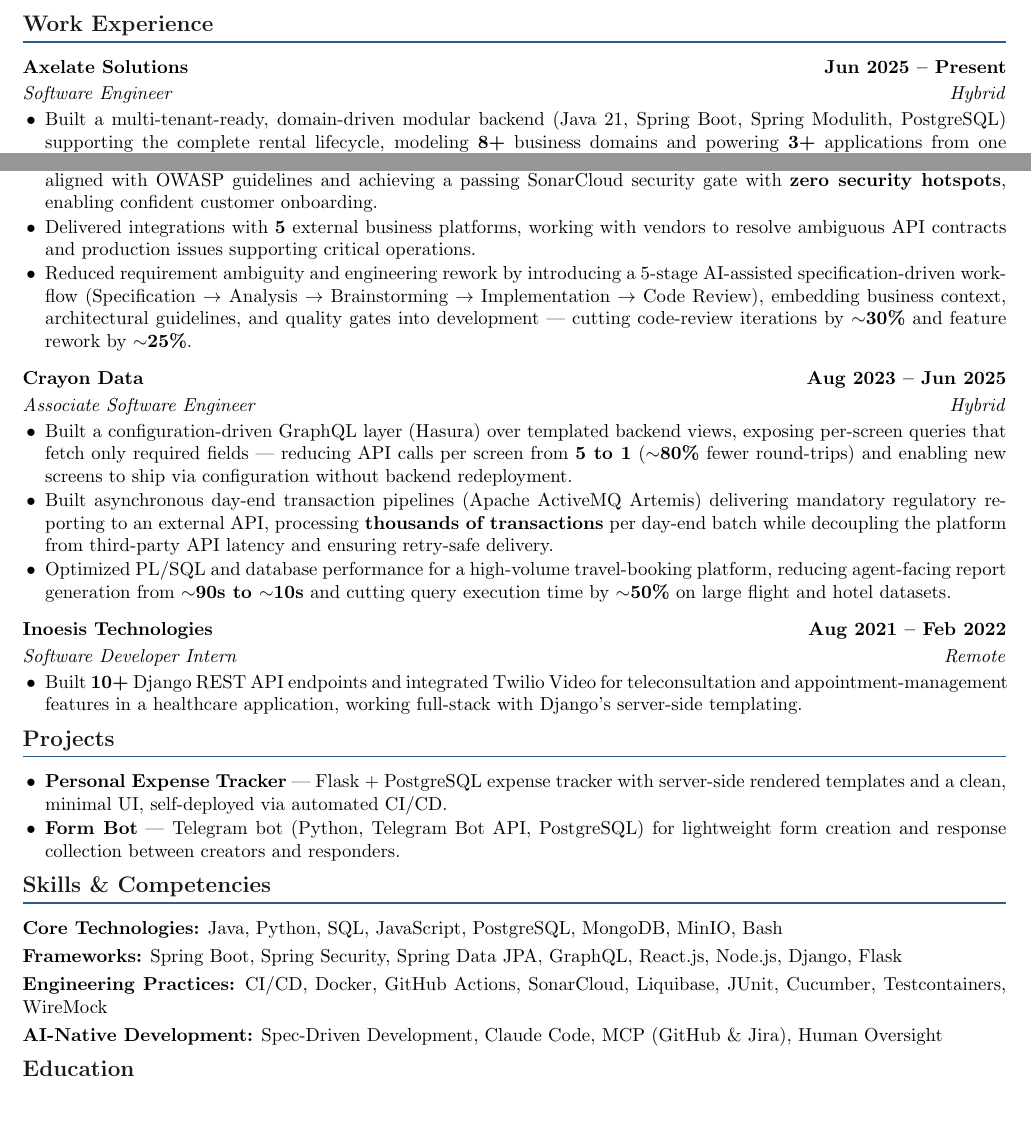
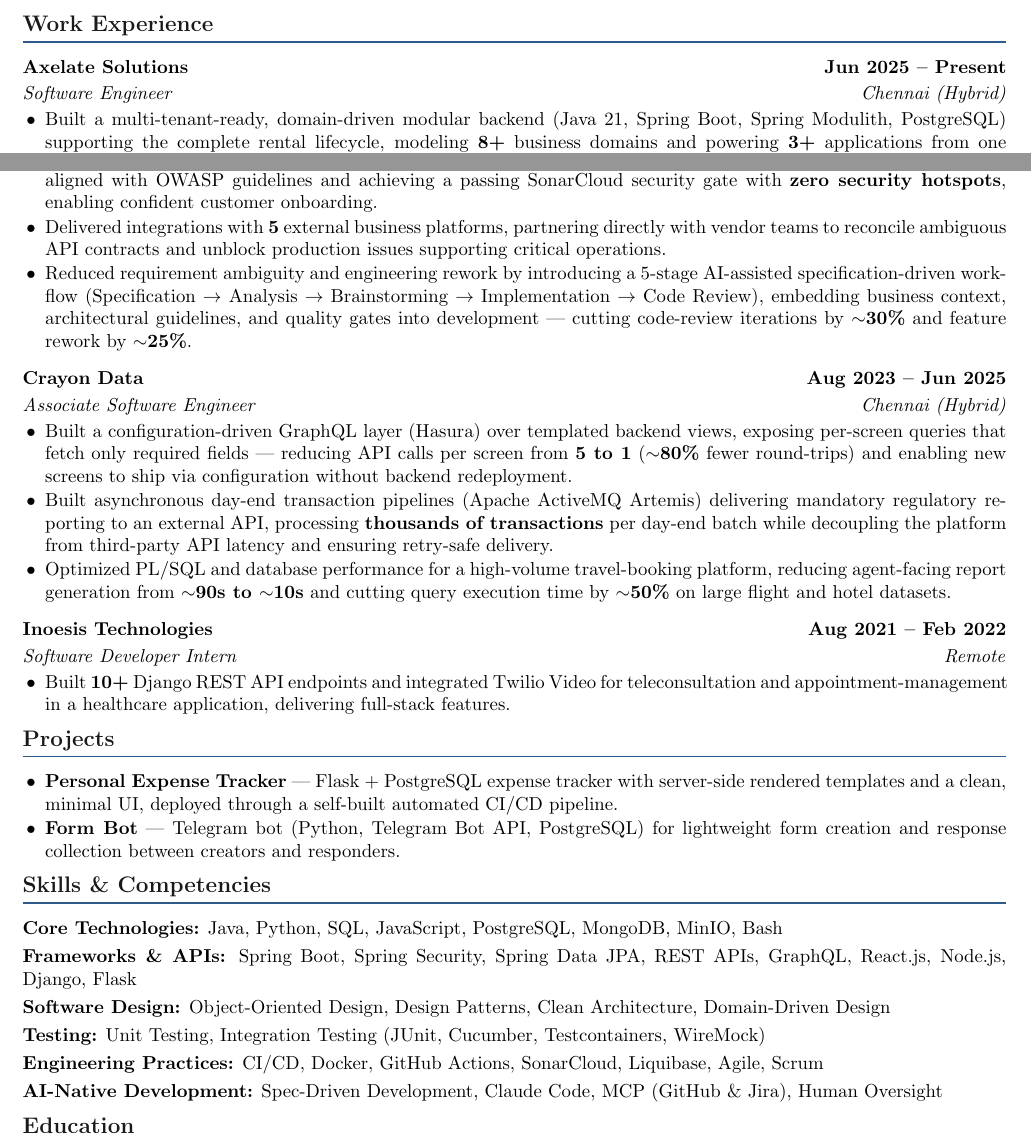
Before and after one commit to jagadish-ravichandran/resume, a LaTeX document (main.tex): two parts of the page, joined at a grey line, cut so that both start at the same text, the shorter picture padded with empty space. Compiled offline with pdfLaTeX.

Commit message:
Add Work Locations

```diff
--- a/main.tex
+++ b/main.tex
@@ -54,53 +32,41 @@
     \href{https://github.com/jagadish-ravichandran}{github.com/jagadish-ravichandran}
     }
 \end{center}
-
-% ============ SUMMARY ============
 \section*{Summary}
 \vspace{6pt}
 \noindent Software Engineer with 3+ years building domain-driven, multi-tenant-ready backend systems in Java, Spring Boot, and PostgreSQL. Focused on scalable, maintainable services, secure APIs, and reliable releases across B2B SaaS and fintech products. Strong interest in mapping business domains to clean, evolvable architecture.
-
-% ============ EXPERIENCE ============
 \section*{Work Experience}
-
-\jobentry{Axelate Solutions}{Software Engineer}{Hybrid}{Jun 2025 -- Present}
+\jobentry{Axelate Solutions}{Software Engineer}{Chennai (Hybrid)}{Jun 2025 -- Present}
 \begin{itemize}
     \item Built a multi-tenant-ready, domain-driven modular backend (Java 21, Spring Boot, Spring Modulith, PostgreSQL) supporting the complete rental lifecycle, modeling \textbf{8+} business domains and powering \textbf{3+} applications from one unified backend with clear module boundaries for future microservices decomposition.
     \item Implemented sender-constrained access controls (JWT, OTP, DPoP) and rate limiting across \textbf{20+} auth endpoints, aligned with OWASP guidelines and achieving a passing SonarCloud security gate with \textbf{zero security hotspots}, enabling confident customer onboarding.
-    \item Delivered integrations with \textbf{5} external business platforms, working with vendors to resolve ambiguous API contracts and production issues supporting critical operations.
+    \item Delivered integrations with \textbf{5} external business platforms, partnering directly with vendor teams to reconcile ambiguous API contracts and unblock production issues supporting critical operations.
     \item Reduced requirement ambiguity and engineering rework by introducing a 5-stage AI-assisted specification-driven workflow (Specification $\to$ Analysis $\to$ Brainstorming $\to$ Implementation $\to$ Code Review), embedding business context, architectural guidelines, and quality gates into development --- cutting code-review iterations by \textbf{$\sim$30\%} and feature rework by \textbf{$\sim$25\%}.
 \end{itemize}
-
-\jobentry{Crayon Data}{Associate Software Engineer}{Hybrid}{Aug 2023 -- Jun 2025}
+\jobentry{Crayon Data}{Associate Software Engineer}{Chennai (Hybrid)}{Aug 2023 -- Jun 2025}
 \begin{itemize}
     \item Built a configuration-driven GraphQL layer (Hasura) over templated backend views, exposing per-screen queries that fetch only required fields --- reducing API calls per screen from \textbf{5 to 1} (\textbf{$\sim$80\%} fewer round-trips) and enabling new screens to ship via configuration without backend redeployment.
     \item Built asynchronous day-end transaction pipelines (Apache ActiveMQ Artemis) delivering mandatory regulatory reporting to an external API, processing \textbf{thousands of transactions} per day-end batch while decoupling the platform from third-party API latency and ensuring retry-safe delivery.
     \item Optimized PL/SQL and database performance for a high-volume travel-booking platform, reducing agent-facing report generation from \textbf{$\sim$90s to $\sim$10s} and cutting query execution time by \textbf{$\sim$50\%} on large flight and hotel datasets.
 \end{itemize}
-
 \jobentry{Inoesis Technologies}{Software Developer Intern}{Remote}{Aug 2021 -- Feb 2022}
 \begin{itemize}
-    \item Built \textbf{10+} Django REST API endpoints and integrated Twilio Video for teleconsultation and appointment-management features in a healthcare application, working full-stack with Django's server-side templating.
+    \item Built \textbf{10+} Django REST API endpoints and integrated Twilio Video for teleconsultation and appointment-management in a healthcare application, delivering full-stack features.
 \end{itemize}
-
-% ============ PROJECTS ============
 \section*{Projects}
 \vspace{6pt}
 \begin{itemize}
-    \item \textbf{Personal Expense Tracker} --- Flask + PostgreSQL expense tracker with server-side rendered templates and a clean, minimal UI, self-deployed via automated CI/CD.
+    \item \textbf{Personal Expense Tracker} --- Flask + PostgreSQL expense tracker with server-side rendered templates and a clean, minimal UI, deployed through a self-built automated CI/CD pipeline.
     \item \textbf{Form Bot} --- Telegram bot (Python, Telegram Bot API, PostgreSQL) for lightweight form creation and response collection between creators and responders.
 \end{itemize}
-
-% ============ SKILLS ============
 \section*{Skills \& Competencies}
 \vspace{6pt}
 \noindent\textbf{Core Technologies:} Java, Python, SQL, JavaScript, PostgreSQL, MongoDB, MinIO, Bash\par\vspace{3pt}
-\noindent\textbf{Frameworks:} Spring Boot, Spring Security, Spring Data JPA, GraphQL, React.js, Node.js, Django, Flask\par\vspace{3pt}
-\noindent\textbf{Engineering Practices:} CI/CD, Docker, GitHub Actions, SonarCloud, Liquibase, JUnit, Cucumber, Testcontainers, WireMock\par\vspace{3pt}
+\noindent\textbf{Frameworks \& APIs:} Spring Boot, Spring Security, Spring Data JPA, REST APIs, GraphQL, React.js, Node.js, Django, Flask\par\vspace{3pt}
+\noindent\textbf{Software Design:} Object-Oriented Design, Design Patterns, Clean Architecture, Domain-Driven Design\par\vspace{3pt}
+\noindent\textbf{Testing:} Unit Testing, Integration Testing (JUnit, Cucumber, Testcontainers, WireMock)\par\vspace{3pt}
+\noindent\textbf{Engineering Practices:} CI/CD, Docker, GitHub Actions, SonarCloud, Liquibase, Agile, Scrum\par\vspace{3pt}
 \noindent\textbf{AI-Native Development:} Spec-Driven Development, Claude Code, MCP (GitHub \& Jira), Human Oversight\par
-
-% ============ EDUCATION ============
 \section*{Education}
 \jobentry{SSN College of Engineering, Chennai}{BE in Computer Science and Engineering --- GPA: 8.38}{}{Aug 2019 -- Jun 2023}
-
 \end{document}
```
Also changed, not shown: Jagadish_Ravichandran_Resume.pdf, main.tex (24 more changed lines).
